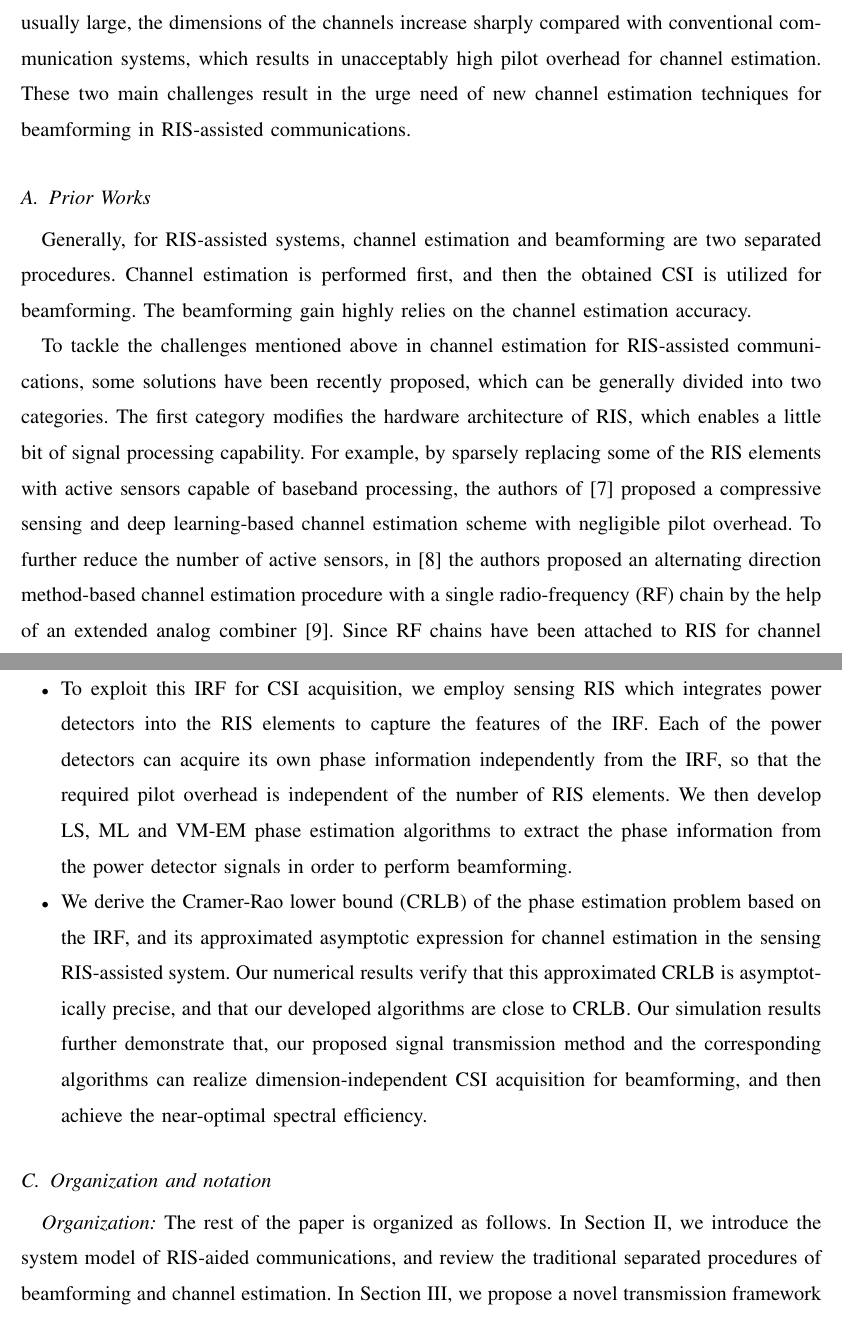
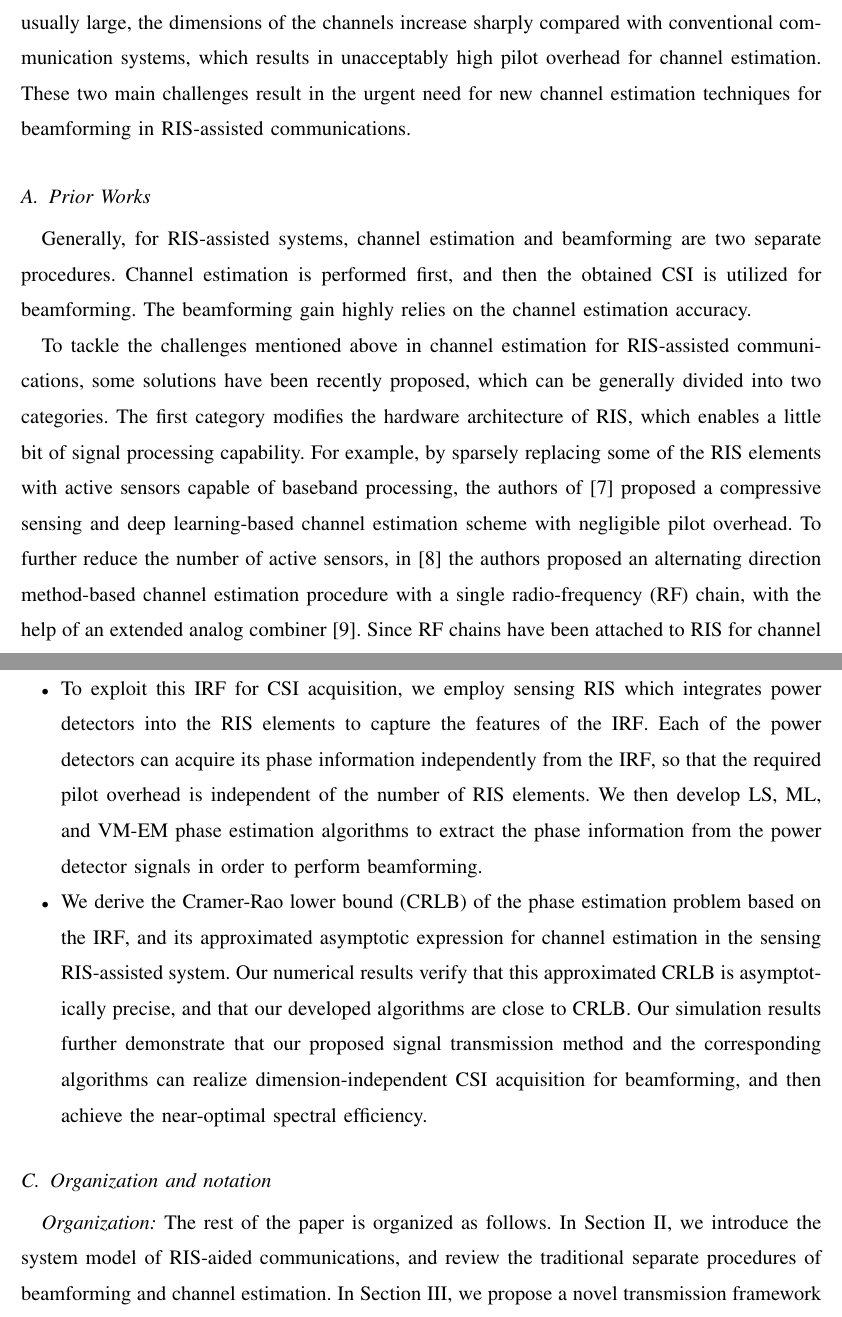
Before and after one commit to johnzja/Sensing-RIS, a LaTeX paper (paper/SensingRIS.tex): two parts of pages 2 and 4 of 34, joined at a grey line, cut so that both start at the same text. Compiled offline with pdfLaTeX.

Commit message:
grammarly

```diff
--- a/paper/SensingRIS.tex
+++ b/paper/SensingRIS.tex
@@ -131,19 +131,19 @@ Specifically, RIS is a large-scale array composed of passive elements, which can
 To achieve this beamforming gain, accurate \ac{CSI} should be acquired beforehand, which makes channel estimation an essential problem for RIS-assisted communications \cite{wei2021channel}.
 
 Although channel estimation has been well investigated in conventional communication systems, the additional employment of RIS brings about two challenges \cite{weili2021channel}.
-Firstly, in contrast to traditional antenna array capable of transmitting, receiving, and processing the signals, RIS can only passively reflect the incident signals.
+Firstly, in contrast to the traditional antenna array capable of transmitting, receiving, and processing the signals, RIS can only passively reflect the incident signals.
 Secondly, since the number of RIS elements is usually large, the dimensions of the channels increase sharply compared with conventional communication systems, which results in unacceptably high pilot overhead for channel estimation.
-These two main challenges result in the urge need of new channel estimation techniques for beamforming in RIS-assisted communications.
+These two main challenges result in the urgent need for new channel estimation techniques for beamforming in RIS-assisted communications.
 
 \subsection{Prior Works}
 \label{Prior Works}
 % Add here
-Generally, for RIS-assisted systems, channel estimation and beamforming are two separated procedures.
+Generally, for RIS-assisted systems, channel estimation and beamforming are two separate procedures.
 Channel estimation is performed first, and then the obtained \ac{CSI} is utilized for beamforming.
 The beamforming gain highly relies on the channel estimation accuracy.
 
 To tackle the challenges mentioned above in channel estimation for RIS-assisted communications, some solutions have been recently proposed, which can be generally divided into two categories.
 The first category modifies the hardware architecture of RIS, which enables a little bit of signal processing capability.
 For example, by sparsely replacing some of the RIS elements with active sensors capable of baseband processing, the authors of \cite{taha2021enabling} proposed a compressive sensing and deep learning-based channel estimation scheme with negligible pilot overhead.
-To further reduce the number of active sensors, in \cite{alexandropoulos2020hardware} the authors proposed an alternating direction method-based channel estimation procedure with a single \ac{RF} chain by the help of an extended analog combiner \cite{vlachos2019wideband}. Since RF chains have been attached to RIS for channel sensing in these works, they can also be modified to perform signal relay. In \cite{nguyen2021hybrid}, a hybrid relay-reflecting architecture is considered, where a few passive RIS elements are replaced by the active amplify-and-forward relay modules. These active modules are then capable of channel estimation.
+To further reduce the number of active sensors, in \cite{alexandropoulos2020hardware} the authors proposed an alternating direction method-based channel estimation procedure with a single \ac{RF} chain, with the help of an extended analog combiner \cite{vlachos2019wideband}. Since RF chains have been attached to RIS for channel sensing in these works, they can also be modified to perform signal relay. In \cite{nguyen2021hybrid}, a hybrid relay-reflecting architecture is considered, where a few passive RIS elements are replaced by the active amplify-and-forward relay modules. These active modules are then capable of channel estimation.
 
@@ -176,12 +176,12 @@ Specifically, the contributions of this paper can be summarized as follows.
         Fortunately, phase information is enough for RIS beamforming that serves a single-antenna user.
         To create the \ac{IRF} on RIS, we propose a novel pilot transmission method called simultaneous rotational signaling, where signals are transmitted from the \ac{BS} and the user to RIS simultaneously, and the two signals bear a slight frequency difference during CSI acquisition.
         \item
-        To exploit this \ac{IRF} for CSI acquisition, we employ sensing RIS which integrates power detectors into the RIS elements to capture the features of the \ac{IRF}. Each of the power detectors can acquire its own phase information independently from the \ac{IRF}, so that the required pilot overhead is independent of the number of RIS elements.
-        We then develop LS, ML and VM-EM phase estimation algorithms to extract the phase information from the power detector signals in order to perform beamforming.
+        To exploit this \ac{IRF} for CSI acquisition, we employ sensing RIS which integrates power detectors into the RIS elements to capture the features of the \ac{IRF}. Each of the power detectors can acquire its phase information independently from the \ac{IRF}, so that the required pilot overhead is independent of the number of RIS elements.
+        We then develop LS, ML, and VM-EM phase estimation algorithms to extract the phase information from the power detector signals in order to perform beamforming.
         \item
         We derive the \ac{CRLB} of the phase estimation problem based on the \ac{IRF}, and its approximated asymptotic expression for channel estimation in the sensing RIS-assisted system.
         Our numerical results verify that this approximated \ac{CRLB} is asymptotically precise, and that our developed algorithms are close to \ac{CRLB}.
-        Our simulation results further demonstrate that, our proposed signal transmission method and the corresponding algorithms can realize dimension-independent CSI acquisition for beamforming, and then achieve the near-optimal spectral efficiency.
+        Our simulation results further demonstrate that our proposed signal transmission method and the corresponding algorithms can realize dimension-independent CSI acquisition for beamforming, and then achieve the near-optimal spectral efficiency.
 
 %        The \ac{IRF} generated by the BS and UE makes it possible to obtain CSI with only one pilot symbol. Thus, the pilot overhead is reduced to $\mathcal{O}(1)$, independent of the number of RIS elements $N$.
 %        \item After measuring the \ac{IRF} by the integrated power sensors, it is possible to directly calculate the optimal phase for each RIS element within $\mathcal{O}(1)$ time. However, traditional channel estimation schemes require at least $\mathcal{O}(N)$ time, since the scale of the estimation problem is at least $\mathcal{O}(N)$.
@@ -194,7 +194,7 @@ Specifically, the contributions of this paper can be summarized as follows.
 
 \textit{Organization:}
 The rest of the paper is organized as follows.
-In Section~\ref{System Model}, we introduce the system model of RIS-aided communications, and review the traditional separated procedures of beamforming and channel estimation.
+In Section~\ref{System Model}, we introduce the system model of RIS-aided communications, and review the traditional separate procedures of beamforming and channel estimation.
 In Section~\ref{Interference Random Field}, we propose a novel transmission framework for RIS-aided system, and reveal the \ac{IRF} phenomenon under this framework.
 In Section~\ref{Sensing RIS-Based Channel Estimation}, we introduce the hardware architecture of sensing RIS to exploit the \ac{IRF}.
 Based on sensing RIS, we propose three algorithms to realize channel estimation.
```
Also changed, not shown: paper/SensingRIS.tex (17 more changed lines).
